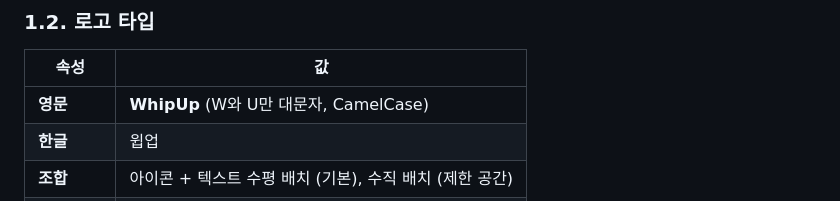
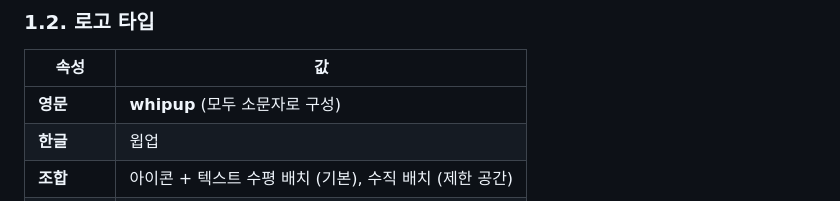
Before and after one commit to rdrdread/whipup-app, a Markdown page: docs/brand-assets/README.md, the part around the change. Rendered like a GitHub page.

```diff
--- a/docs/brand-assets/README.md
+++ b/docs/brand-assets/README.md
@@ -20,7 +20,7 @@
 
 | 속성 | 값 |
 |------|-----|
-| **영문** | **WhipUp** (W와 U만 대문자, CamelCase) |
+| **영문** | **whipup** (모두 소문자로 구성) |
 | **한글** | 윕업 |
 | **조합** | 아이콘 + 텍스트 수평 배치 (기본), 수직 배치 (제한 공간) |
 | **최소 여백** | 아이콘 높이의 50% 이상 사방 확보 |
```
